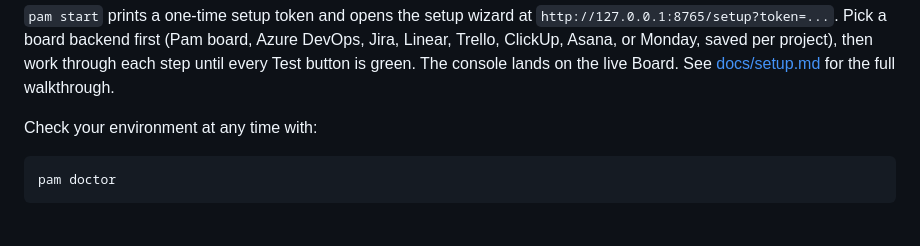
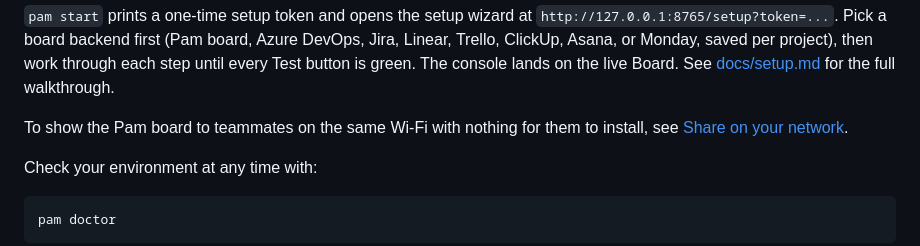
Before and after one commit to samsonntruong/pam-pm, a Markdown page: README.md, the part around the change. GitHub-like rendering; blank space fills up the shorter version.

Commit message:
Team share mode for built-in board, 370 pass

````diff
--- a/README.md
+++ b/README.md
@@ -60,6 +60,8 @@ pam-pm start
 ```
 
 `pam start` prints a one-time setup token and opens the setup wizard at `http://127.0.0.1:8765/setup?token=...`. Pick a board backend first (Pam board, Azure DevOps, Jira, Linear, Trello, ClickUp, Asana, or Monday, saved per project), then work through each step until every Test button is green. The console lands on the live Board. See [docs/setup.md](docs/setup.md) for the full walkthrough.
+
+To show the Pam board to teammates on the same Wi-Fi with nothing for them to install, see [Share on your network](docs/setup.md#share-on-your-network-team-mode).
 
 Check your environment at any time with:
 
````
Also changed, not shown: docs/setup.md (+8 -0 lines), docs/images/listen-dark.png, docs/images/listen.png, 7 other files.
